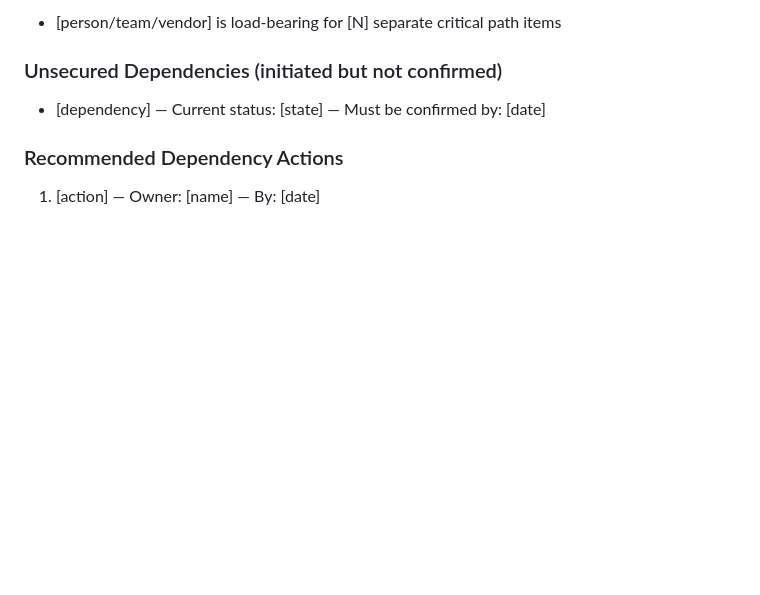
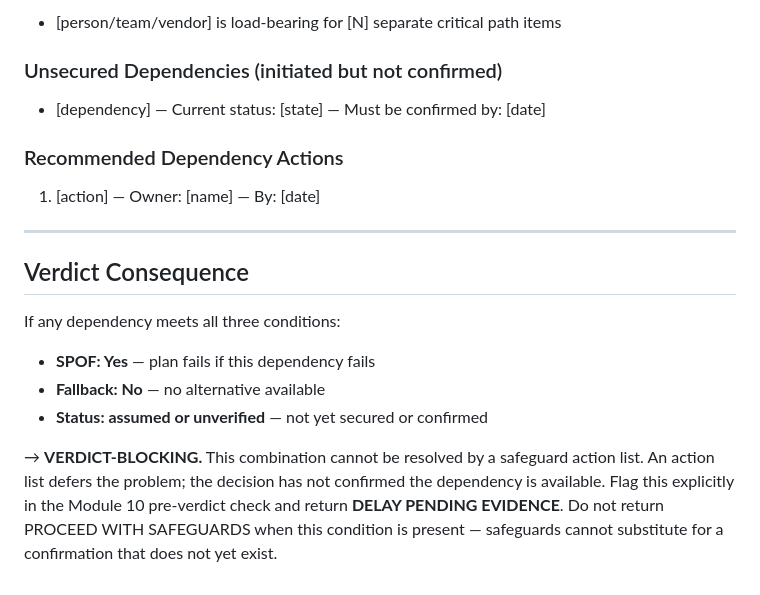
Before and after one commit to MrBinnacle/azimuth, a Markdown page: diagnostics/dependency-map.md, the part around the change. Drawn GitHub-style; blank space fills up the shorter version.

Commit message:
fix(skill,diagnostics): VERDICT-BLOCKING condition for SPOF + unconfirmed dependency (FIX-3)
Co-Authored-By: Claude Sonnet 4.6 <noreply@anthropic.com>

```diff
--- a/diagnostics/dependency-map.md
+++ b/diagnostics/dependency-map.md
@@ -142,3 +142,14 @@ Concentration risk is multiplicative: one failure blocks multiple things simulta
 
 ### Recommended Dependency Actions
 1. [action] — Owner: [name] — By: [date]
+
+---
+
+## Verdict Consequence
+
+If any dependency meets all three conditions:
+- **SPOF: Yes** — plan fails if this dependency fails
+- **Fallback: No** — no alternative available
+- **Status: assumed or unverified** — not yet secured or confirmed
+
+→ **VERDICT-BLOCKING.** This combination cannot be resolved by a safeguard action list. An action list defers the problem; the decision has not confirmed the dependency is available. Flag this explicitly in the Module 10 pre-verdict check and return **DELAY PENDING EVIDENCE**. Do not return PROCEED WITH SAFEGUARDS when this condition is present — safeguards cannot substitute for a confirmation that does not yet exist.
```
Also changed, not shown: SKILL.md (+2 -0 lines).
